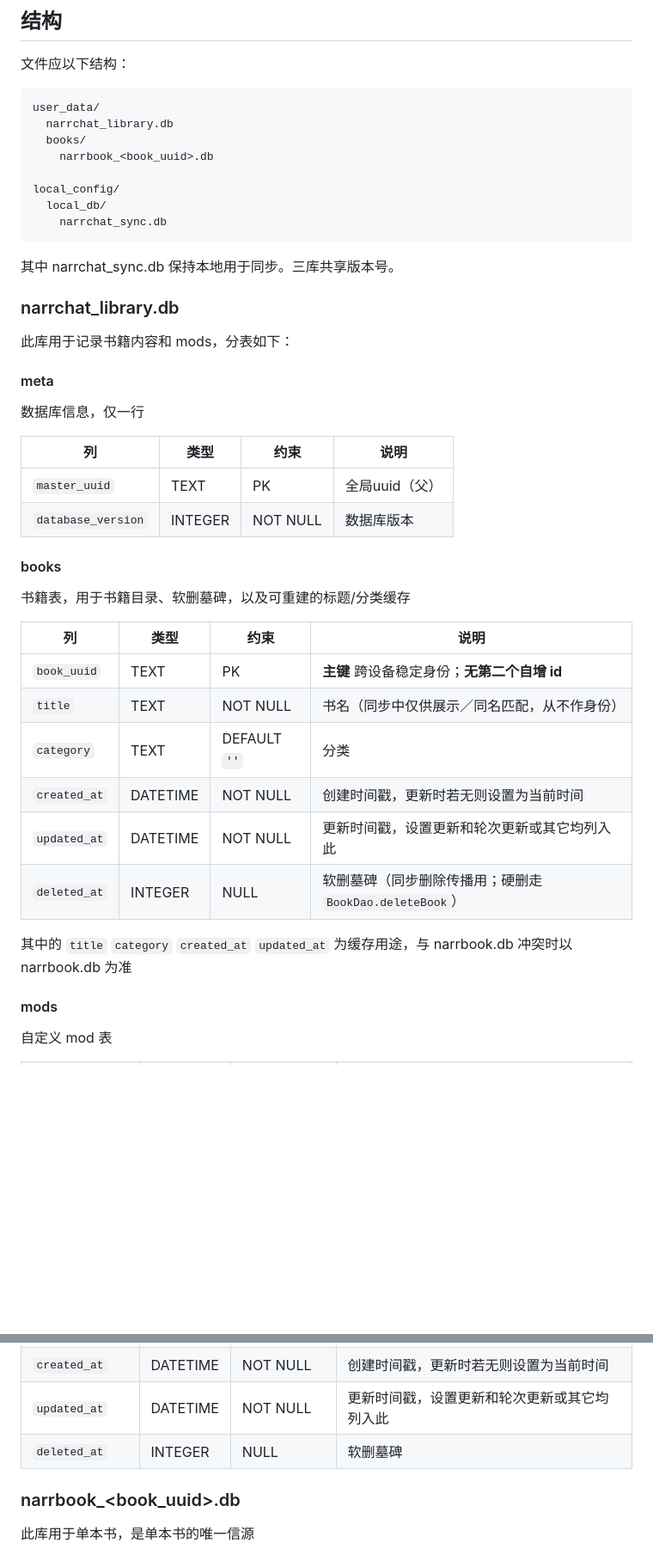
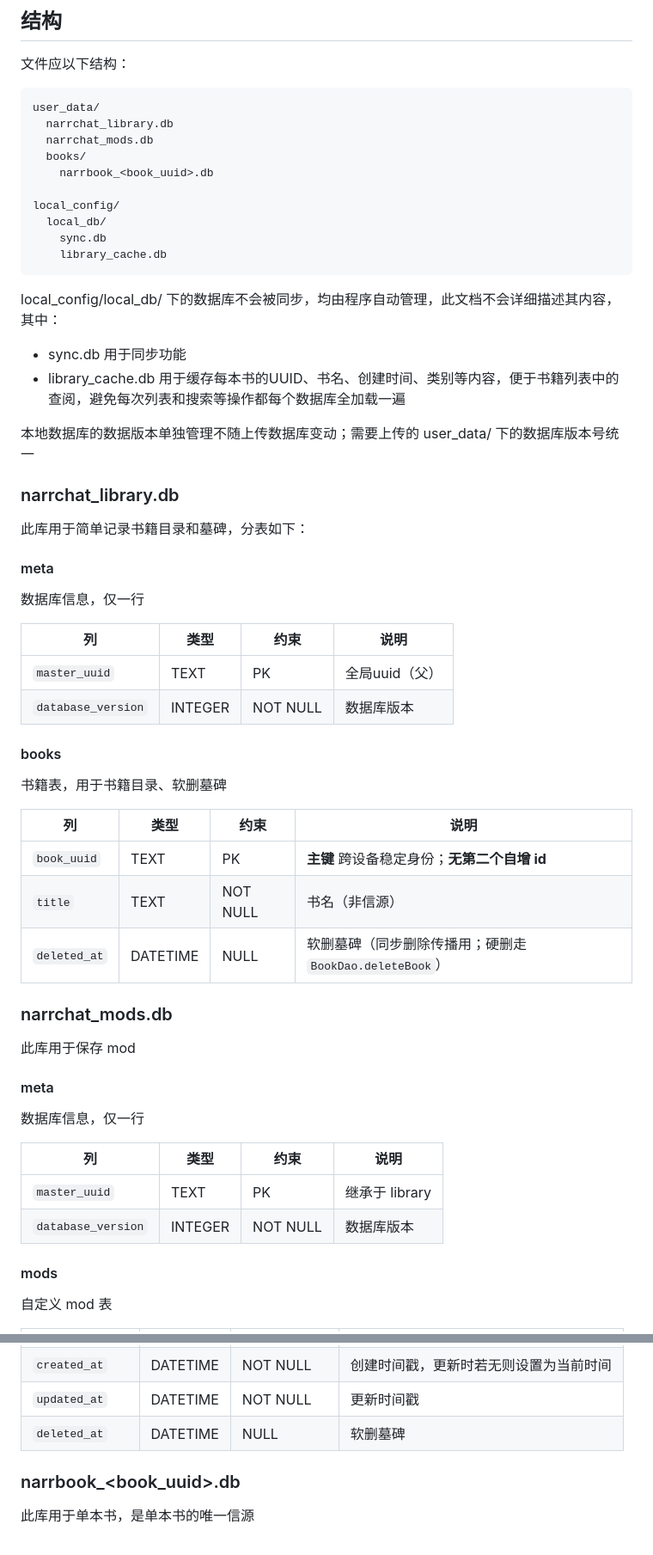
Before and after one commit to XuezuoYS/NarrChat, a Markdown page: docs/000temp_database_next.md, 2 parts joined by grey strips. Shown at 86% size. Drawn GitHub-style; blank space fills up the shorter version.

Commit message:
docs: 新增 mods 数据库并将书籍缓存迁出 library 表 - 新增 `narrchat_mods.db`（`meta` + `mods`）保存 mod，`library.books` 仅保留 `book_uuid`、`title`、`deleted_at` 目录与墓碑 - 本地库改为 `sync.db` 与 `library_cache.db`，后者缓存每本书的 UUID、书名、创建时间、类别，避免列表与搜索时全量加载数据库 - 版本号管理拆分：本地数据库独立管理，`user_data/` 下需上传的库版本号统一；`deleted_at` 统一为 DATETIME - 云同步改为按 book、mods、library 分别持有同步代数，新增数据库同步队列按先来后到处理，设置页入口顺序调整为 library、mods、book - 补充同步提示文案与物理删除规则（仅删 narrbook 数据库、保留 library 墓碑），导出包注明包含图片，修正 `branchs` 笔误

````diff
--- a/docs/000temp_database_next.md
+++ b/docs/000temp_database_next.md
@@ -18,19 +18,25 @@
 ```
 user_data/
   narrchat_library.db
+  narrchat_mods.db
   books/
     narrbook_<book_uuid>.db
 
 local_config/
   local_db/
-    narrchat_sync.db
+    sync.db
+    library_cache.db
 ```
 
-其中 narrchat_sync.db 保持本地用于同步。三库共享版本号。
+local_config/local_db/ 下的数据库不会被同步，均由程序自动管理，此文档不会详细描述其内容，其中：
+- sync.db 用于同步功能
+- library_cache.db 用于缓存每本书的UUID、书名、创建时间、类别等内容，便于书籍列表中的查阅，避免每次列表和搜索等操作都每个数据库全加载一遍
+
+本地数据库的数据版本单独管理不随上传数据库变动；需要上传的 user_data/ 下的数据库版本号统一
 
 ### narrchat_library.db
 
-此库用于记录书籍内容和 mods，分表如下：
+此库用于简单记录书籍目录和墓碑，分表如下：
 
 #### meta
 
@@ -43,18 +49,26 @@ local_config/
 
 #### books
 
-书籍表，用于书籍目录、软删墓碑，以及可重建的标题/分类缓存
+书籍表，用于书籍目录、软删墓碑
 
 | 列 | 类型 | 约束 | 说明 |
 | --- | --- | --- | --- |
 | `book_uuid` | TEXT | PK | **主键** 跨设备稳定身份；**无第二个自增 id** |
-| `title` | TEXT | NOT NULL | 书名（同步中仅供展示／同名匹配，从不作身份） |
-| `category` | TEXT | DEFAULT `''` | 分类 |
-| `created_at` | DATETIME | NOT NULL | 创建时间戳，更新时若无则设置为当前时间 |
-| `updated_at` | DATETIME | NOT NULL | 更新时间戳，设置更新和轮次更新或其它均列入此 |
-| `deleted_at` | INTEGER | NULL | 软删墓碑（同步删除传播用；硬删走 `BookDao.deleteBook`） |
+| `title` | TEXT | NOT NULL | 书名（非信源） |
+| `deleted_at` | DATETIME | NULL | 软删墓碑（同步删除传播用；硬删走 `BookDao.deleteBook`） |
 
-其中的 `title` `category` `created_at` `updated_at` 为缓存用途，与 narrbook.db 冲突时以 narrbook.db 为准
+### narrchat_mods.db
+
+此库用于保存 mod
+
+#### meta
+
+数据库信息，仅一行
+
+| 列 | 类型 | 约束 | 说明 |
+| --- | --- | --- | --- |
+| `master_uuid` | TEXT | PK | 继承于 library |
+| `database_version` | INTEGER | NOT NULL | 数据库版本 |
 
 #### mods
 
@@ -70,8 +84,8 @@ local_config/
 | `system_prompt` | TEXT | DEFAULT `''` | 系统提示词 |
 | `world_book` | TEXT | DEFAULT `''` | 世界书 |
 | `created_at` | DATETIME | NOT NULL | 创建时间戳，更新时若无则设置为当前时间 |
-| `updated_at` | DATETIME | NOT NULL | 更新时间戳，设置更新和轮次更新或其它均列入此 |
-| `deleted_at` | INTEGER | NULL | 软删墓碑 |
+| `updated_at` | DATETIME | NOT NULL | 更新时间戳 |
+| `deleted_at` | DATETIME | NULL | 软删墓碑 |
 
 ### narrbook_<book_uuid>.db
 
````
Also changed, not shown: other parts of docs/000temp_database_next.md (+14 -10 lines).
